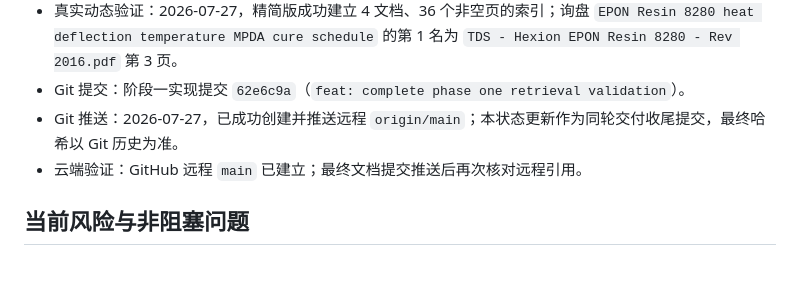
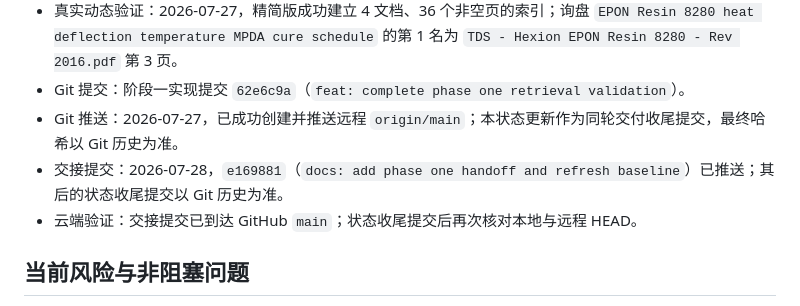
Before and after one commit to lujiamingsssss-cpu/CHEMISTRY, a Markdown page: TASK_STATUS.md, the part around the change. GitHub-like rendering; blank space fills up the shorter version.

Commit message:
docs: record handoff delivery status

```diff
--- a/TASK_STATUS.md
+++ b/TASK_STATUS.md
@@ -42,7 +42,8 @@
 - 真实动态验证：2026-07-27，精简版成功建立 4 文档、36 个非空页的索引；询盘 `EPON Resin 8280 heat deflection temperature MPDA cure schedule` 的第 1 名为 `TDS - Hexion EPON Resin 8280 - Rev 2016.pdf` 第 3 页。
 - Git 提交：阶段一实现提交 `62e6c9a`（`feat: complete phase one retrieval validation`）。
 - Git 推送：2026-07-27，已成功创建并推送远程 `origin/main`；本状态更新作为同轮交付收尾提交，最终哈希以 Git 历史为准。
-- 云端验证：GitHub 远程 `main` 已建立；最终文档提交推送后再次核对远程引用。
+- 交接提交：2026-07-28，`e169881`（`docs: add phase one handoff and refresh baseline`）已推送；其后的状态收尾提交以 Git 历史为准。
+- 云端验证：交接提交已到达 GitHub `main`；状态收尾提交后再次核对本地与远程 HEAD。
 
 ## 当前风险与非阻塞问题
 
```
